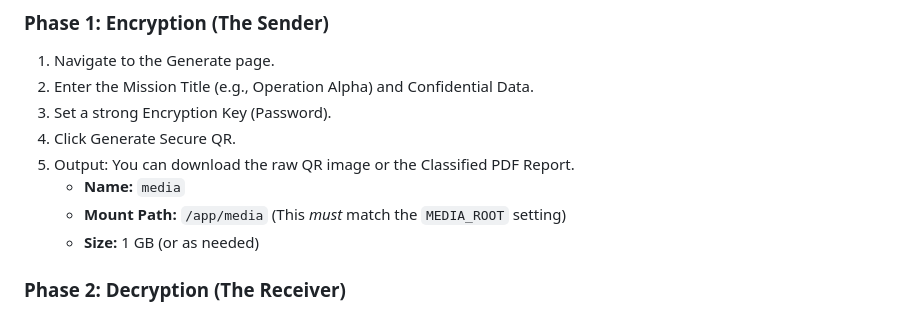
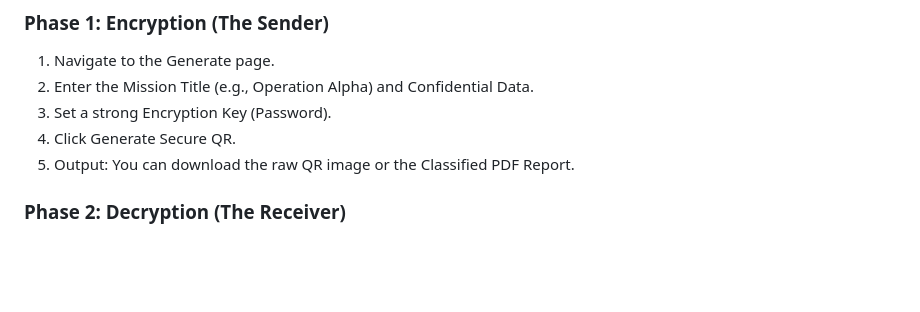
Before and after one commit to InfiniteLoop360/django-qr-generator, a Markdown page: README.md, the part around the change. Rendered like a GitHub page; blank space fills up the shorter version.

```diff
--- a/README.md
+++ b/README.md
@@ -91,9 +91,6 @@ Access the application at: http://127.0.0.1:8000/
 3.  Set a strong Encryption Key (Password).
 4.  Click Generate Secure QR.
 5.  Output: You can download the raw QR image or the Classified PDF Report.
-    * **Name:** `media`
-    * **Mount Path:** `/app/media` (This *must* match the `MEDIA_ROOT` setting)
-    * **Size:** 1 GB (or as needed)
 
 ### Phase 2: Decryption (The Receiver)
 1.  Navigate to the Decrypt page.
```
